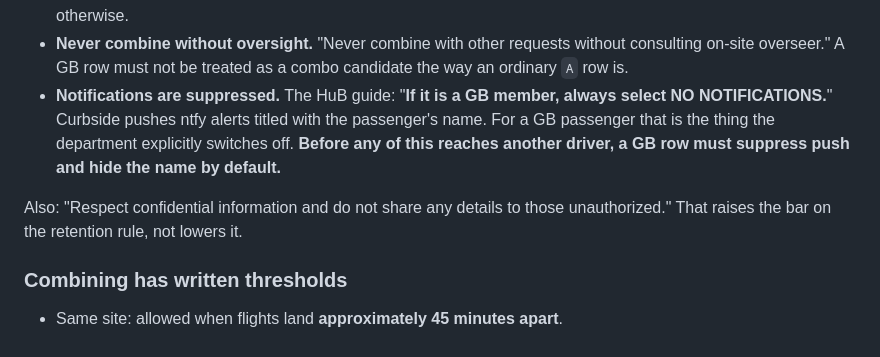
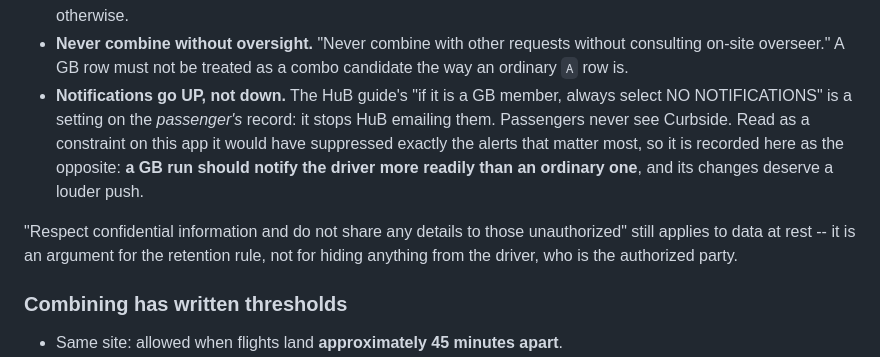
Before and after one commit to JuanFelipeAgudelo/flightwatch, a Markdown page: docs/spec-curbside.md, the part around the change. Drawn GitHub-style.

Commit message:
Correct the GB notification rule: louder for the driver, not quieter
"If it is a GB member, always select NO NOTIFICATIONS" is a setting on the
PASSENGER's HuB record -- it stops HuB emailing them. Passengers never see this
app. I read a rule about a different system as a constraint on this one, and
left in it would have suppressed exactly the alerts a GB run most needs.

Recorded as the opposite: a GB run should notify the driver more readily than
an ordinary one. The confidentiality line still supports the retention rule; it
says nothing about hiding detail from the driver, who is the authorized party.

Co-Authored-By: Claude Opus 5 <noreply@anthropic.com>

```diff
--- a/docs/spec-curbside.md
+++ b/docs/spec-curbside.md
@@ -180,14 +180,17 @@ These runs have their own rules, and three of them reach the app:
 - **Never combine without oversight.** "Never combine with other requests
   without consulting on-site overseer." A GB row must not be treated as a combo
   candidate the way an ordinary `A` row is.
-- **Notifications are suppressed.** The HuB guide: "**If it is a GB member,
-  always select NO NOTIFICATIONS.**" Curbside pushes ntfy alerts titled with the
-  passenger's name. For a GB passenger that is the thing the department
-  explicitly switches off. **Before any of this reaches another driver, a GB row
-  must suppress push and hide the name by default.**
+- **Notifications go UP, not down.** The HuB guide's "if it is a GB member,
+  always select NO NOTIFICATIONS" is a setting on the *passenger's* record: it
+  stops HuB emailing them. Passengers never see Curbside. Read as a constraint
+  on this app it would have suppressed exactly the alerts that matter most, so
+  it is recorded here as the opposite: **a GB run should notify the driver more
+  readily than an ordinary one**, and its changes deserve a louder push.
 
-Also: "Respect confidential information and do not share any details to those
-unauthorized." That raises the bar on the retention rule, not lowers it.
+"Respect confidential information and do not share any details to those
+unauthorized" still applies to data at rest -- it is an argument for the
+retention rule, not for hiding anything from the driver, who is the authorized
+party.
 
 ### Combining has written thresholds
 
```
